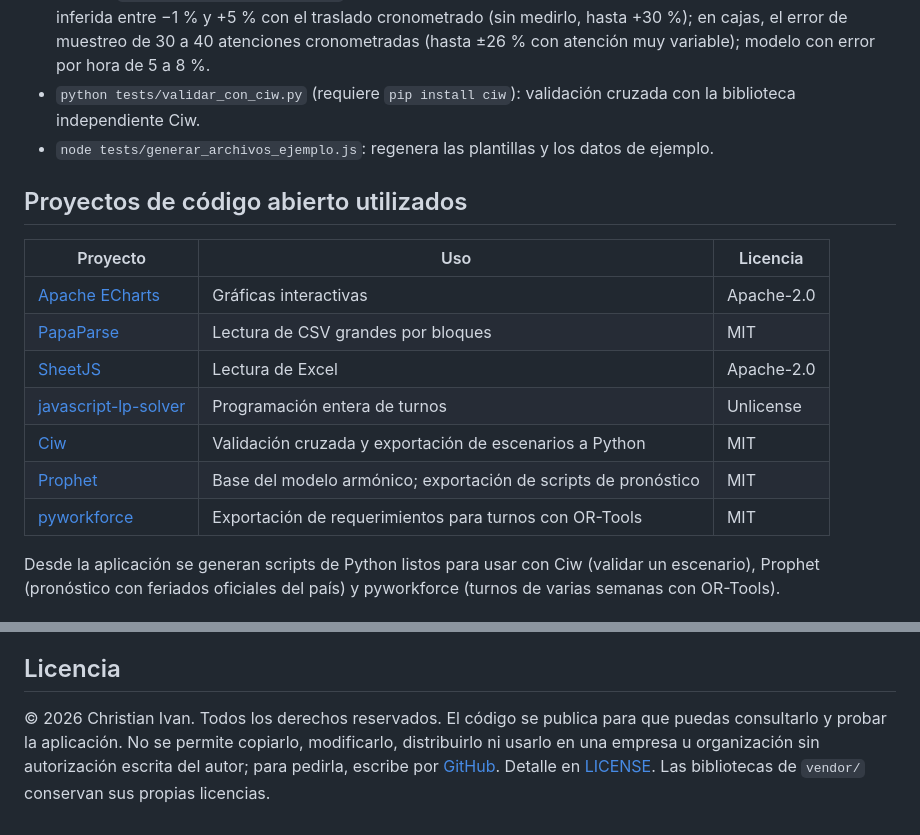
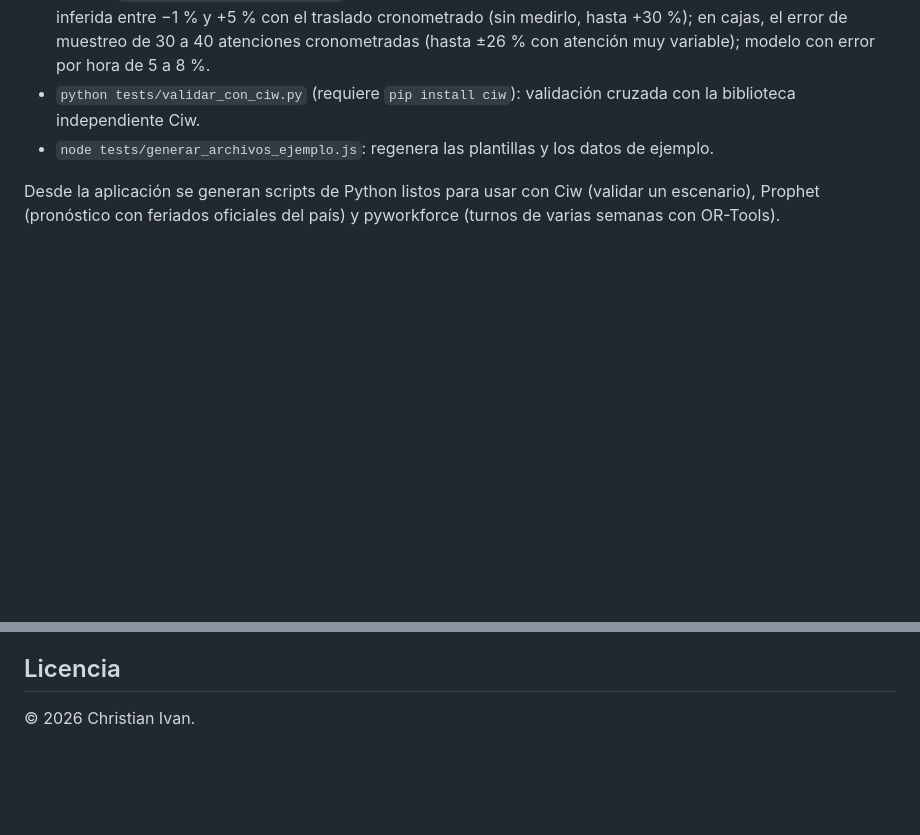
Before and after one commit to christianivan42-dotcom/Simulador-Colas, a Markdown page: README.md, 2 parts joined by grey strips. Rendered like a GitHub page; blank space fills up the shorter version.

Commit message:
Update README by removing open source projects section
Removed the list of open source projects and updated the license notice.

```diff
--- a/README.md
+++ b/README.md
@@ -117,17 +117,6 @@ Se probó también estimar la atención de cajas solo con la hora de las factura
 - `python tests/validar_con_ciw.py` (requiere `pip install ciw`): validación cruzada con la biblioteca independiente Ciw.
 - `node tests/generar_archivos_ejemplo.js`: regenera las plantillas y los datos de ejemplo.
 
-## Proyectos de código abierto utilizados
-
-| Proyecto | Uso | Licencia |
-|---|---|---|
-| [Apache ECharts](https://github.com/apache/echarts) | Gráficas interactivas | Apache-2.0 |
-| [PapaParse](https://github.com/mholt/PapaParse) | Lectura de CSV grandes por bloques | MIT |
-| [SheetJS](https://github.com/SheetJS/sheetjs) | Lectura de Excel | Apache-2.0 |
-| [javascript-lp-solver](https://github.com/JWally/jsLPSolver) | Programación entera de turnos | Unlicense |
-| [Ciw](https://github.com/CiwPython/Ciw) | Validación cruzada y exportación de escenarios a Python | MIT |
-| [Prophet](https://github.com/facebook/prophet) | Base del modelo armónico; exportación de scripts de pronóstico | MIT |
-| [pyworkforce](https://github.com/rodrigo-arenas/pyworkforce) | Exportación de requerimientos para turnos con OR-Tools | MIT |
 
 Desde la aplicación se generan scripts de Python listos para usar con Ciw (validar un escenario), Prophet (pronóstico con feriados oficiales del país) y pyworkforce (turnos de varias semanas con OR-Tools).
 
@@ -169,4 +158,4 @@ docs/capturas/        Capturas de pantalla del README
 
 ## Licencia
 
-© 2026 Christian Ivan. Todos los derechos reservados. El código se publica para que puedas consultarlo y probar la aplicación. No se permite copiarlo, modificarlo, distribuirlo ni usarlo en una empresa u organización sin autorización escrita del autor; para pedirla, escribe por [GitHub](https://github.com/christianivan42-dotcom). Detalle en [LICENSE](LICENSE). Las bibliotecas de `vendor/` conservan sus propias licencias.
+© 2026 Christian Ivan.
```
